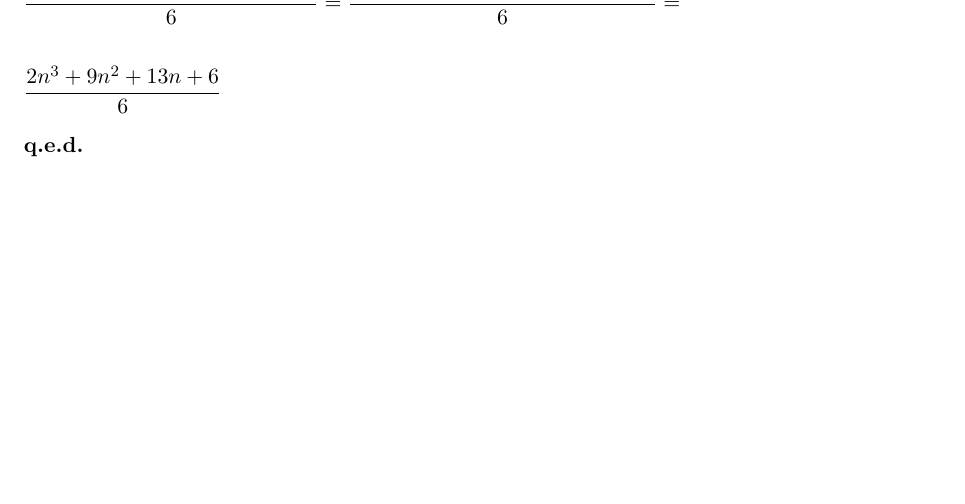
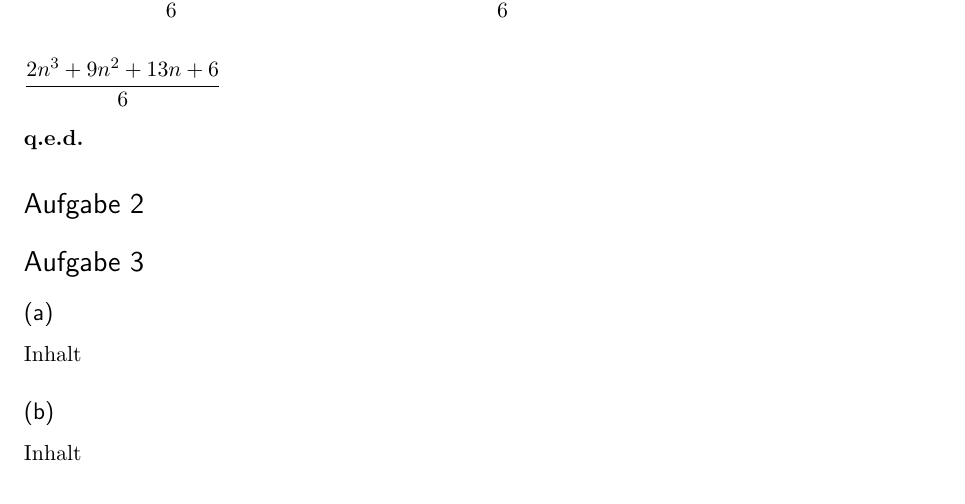
Before and after one commit to EikJan/Informatik2, a LaTeX document (AufgabenPDF.tex): part of the page, cut at the place of the change. Compiled offline with pdfLaTeX.

Commit message:
Aufgabe bearbeitet

```diff
--- a/AufgabenPDF.tex
+++ b/AufgabenPDF.tex
@@ -53,5 +53,20 @@ $\displaystyle\frac{n(n+1)(2n+1) + 6 \cdot (n+1)^2}{6} = \frac{2n^3+3n12+n+6n^2+
 $\displaystyle\frac{2n^3+9n^2+13n+6}{6}$\\\\
 \textbf{q.e.d.}
 
+\section*{Aufgabe 2}
+
+\section*{Aufgabe 3}
+
+\subsection*{(a)}
+
+\begingroup
+\leftskip 4em
+Inhalt
+\endgroup
+
+\subsection*{(b)}
+
+Inhalt
+
 
 \end{document}
```
Also changed, not shown: 1 other file.
